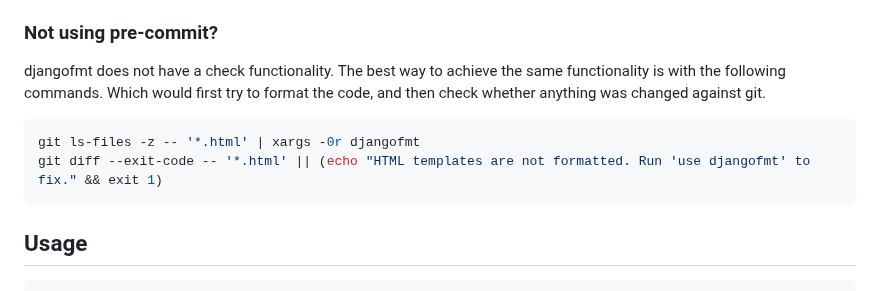
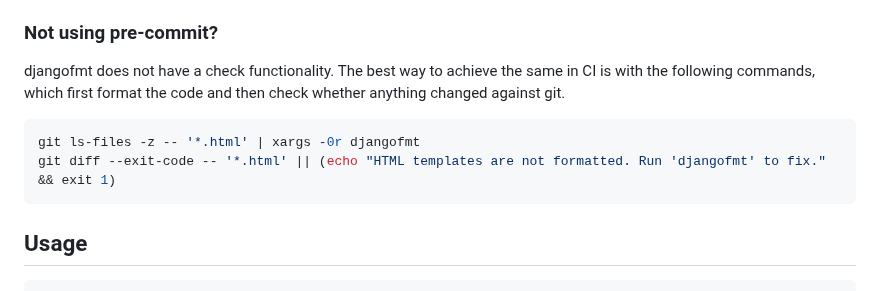
Before and after one commit to UnknownPlatypus/djangofmt, a Markdown page: README.md, the part around the change. Rendered like a GitHub page.

Commit message:
Fix review comments

````diff
--- a/README.md
+++ b/README.md
@@ -60,11 +60,11 @@ by specifying the desired files in the hook configuration within your `.pre-comm
 
 ### Not using pre-commit?
 
-djangofmt does not have a check functionality. The best way to achieve the same functionality is with the following commands. Which would first try to format the code, and then check whether anything was changed against git.
+djangofmt does not have a check functionality. The best way to achieve the same in CI is with the following commands, which first format the code and then check whether anything changed against git.
 
 ```bash
 git ls-files -z -- '*.html' | xargs -0r djangofmt
-git diff --exit-code -- '*.html' || (echo "HTML templates are not formatted. Run 'use djangofmt' to fix." && exit 1)
+git diff --exit-code -- '*.html' || (echo "HTML templates are not formatted. Run 'djangofmt' to fix." && exit 1)
 ```
 
 ## Usage
````
